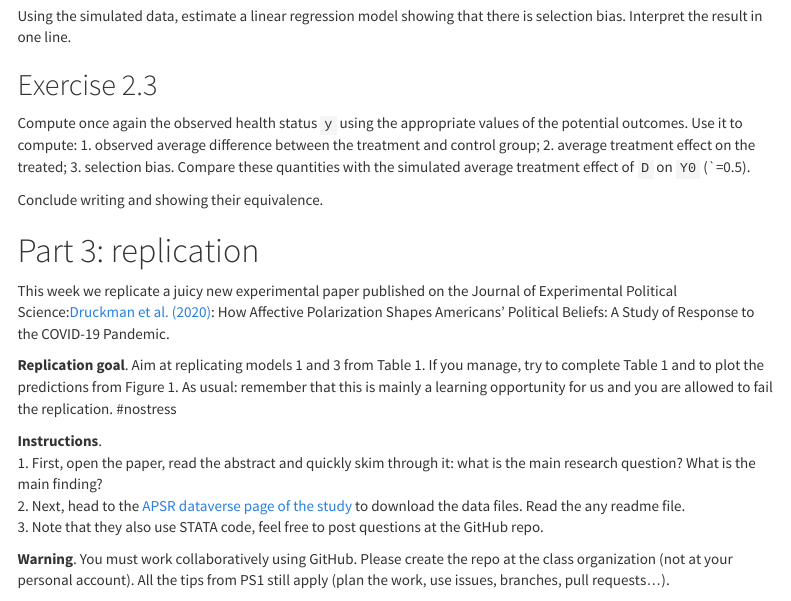
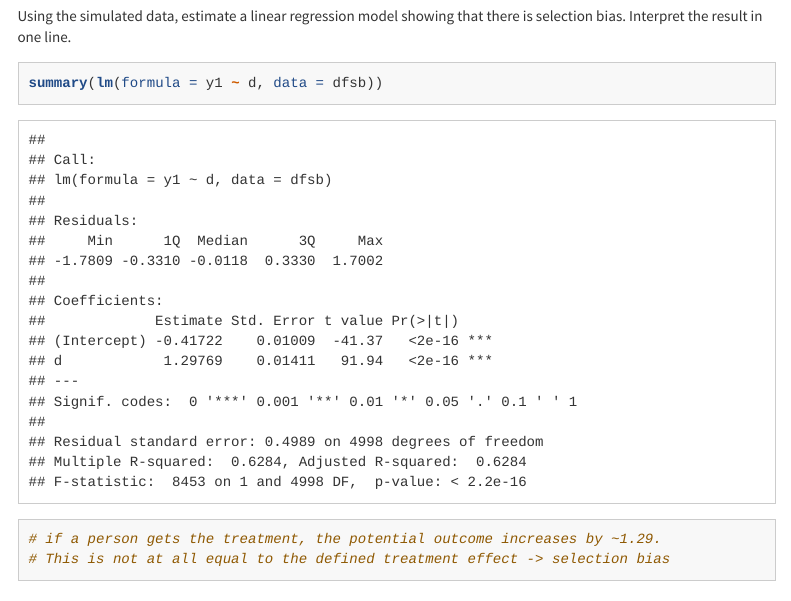
Before and after one commit to UniLuFS2020-ReplicationSeminar/Melyssa_Luca_Repo, an R Markdown document (Problem Set 2/02_Scripts/QuantResDesII_PS2_Melyssa_Luca.rmd): the page in a window 1100 px wide, from 2600 px down. Rendered offline with R 4.5, knitr and Pandoc, with nearby package versions; menus at the side of the page are left out; long lines of code are wrapped.

Commit message:
Working on exercise 2.3

````diff
--- a/Problem Set 2/02_Scripts/QuantResDesII_PS2_Melyssa_Luca.rmd
+++ b/Problem Set 2/02_Scripts/QuantResDesII_PS2_Melyssa_Luca.rmd
@@ -135,7 +135,10 @@ Using the simulated data, estimate a linear regression model showing that there
 Interpret the result in one line.
 
 ```{r}
+summary(lm(formula = y1 ~ d, data = dfsb))
 
+# if a person gets the treatment, the potential outcome increases by ~1.29.
+# This is not at all equal to the defined treatment effect -> selection bias
 ```
 
 ## Exercise 2.3
````
